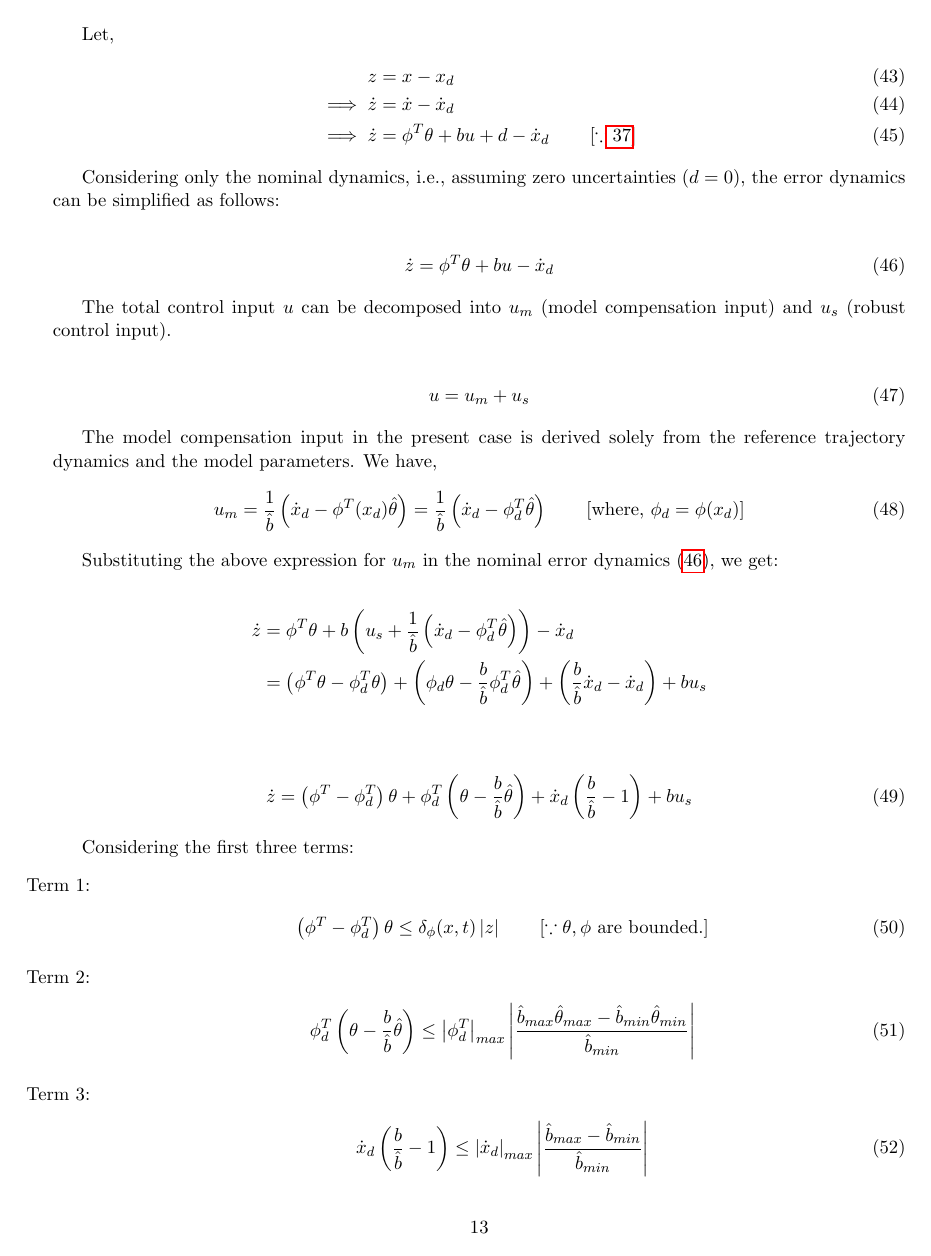
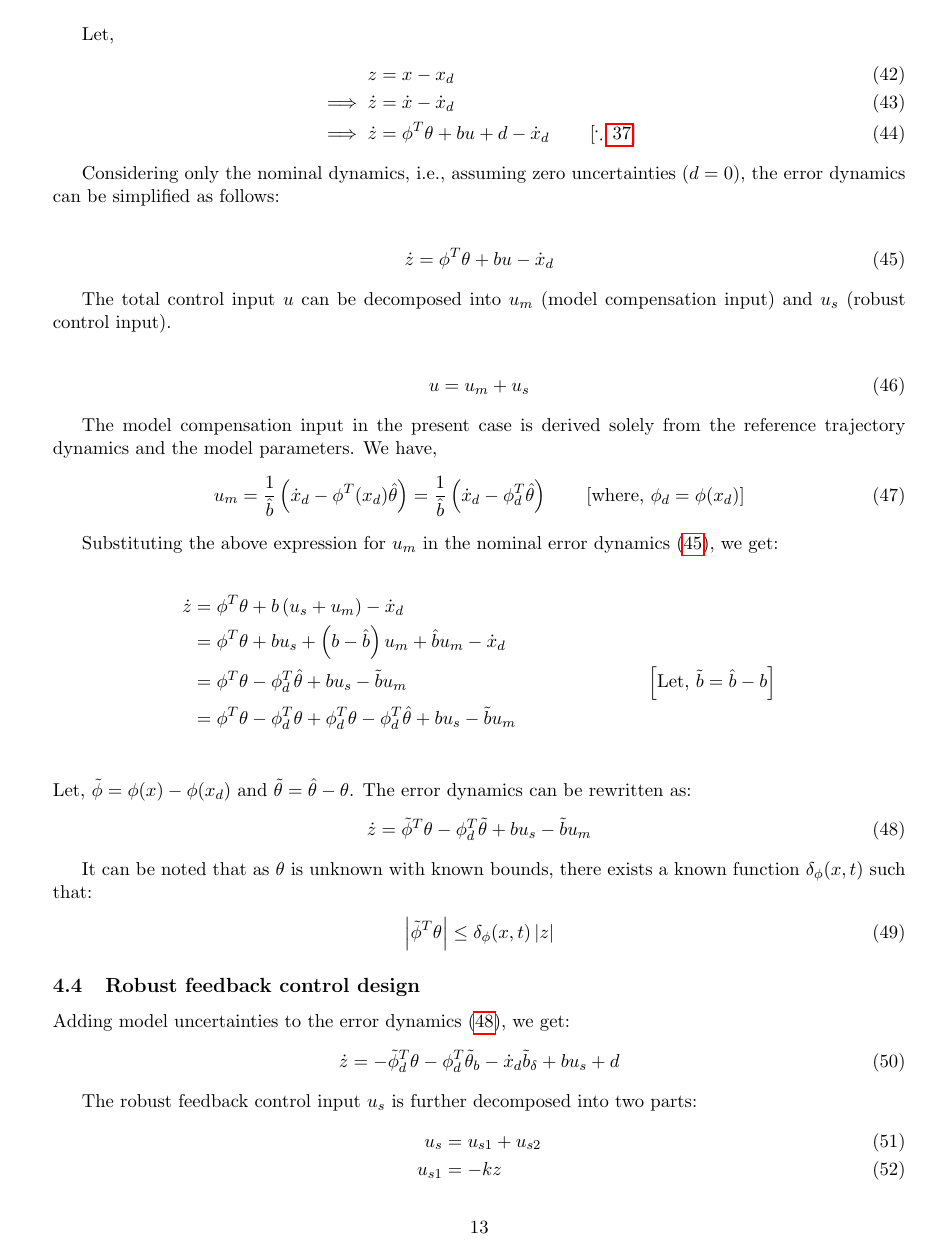
Before and after one commit to SeshaCharla/ACTCTRL, a LaTeX document (act_ctrl.tex, which reads secs/4C-des_mod_comp.tex, secs/4D-robust_ctrl_design.tex): page 13 of 20. Compiled offline with pdfLaTeX.

Commit message:
Better controller derivation.

```diff
--- a/secs/4C-des_mod_comp.tex
+++ b/secs/4C-des_mod_comp.tex
@@ -34,30 +34,24 @@ reference trajectory dynamics and the model parameters. We have,
 Substituting the above expression for $u_m$ in the nominal error dynamics (\ref{eqn::nom_error_dyn}), we get:
 
 \begin{align*}
-    \dot z &= \phi^T \theta + b \lr{u_s + \frac{1}{\hat b} \lr{\dot x_d - \phi^T_d \hat \theta}} - \dot x_d \\
+    \dot z &= \phi^T \theta + b \lr{u_s + u_m} - \dot x_d \\
     %===
-    &= \lr{\phi^T \theta - \phi_d^T \theta} + \lr{\phi_d \theta - \frac{b}{\hat b} \phi_d^T \hat \theta} + \lr{\frac{b}{\hat b} \dot x_d - \dot x_d} + b u_s\\
+    &= \phi^T \theta + bu_s + \lr{b - \hat b} u_m  + \hat b u_m - \dot x_d \\
+    %===
+    &= \phi^T \theta - \phi^T_d \hat \theta + bu_s - \tilde b u_m
+    &&\lrb{\text{Let, } \tilde b = \hat b - b}\\
+    %===
+    &= \phi^T \theta - \phi^T_d \theta + \phi^T_d \theta - \phi^T_d \hat \theta + bu_s - \tilde b u_m\\
     %===
 \end{align*}
+Let, $\tilde \phi = \phi(x) - \phi(x_d)$ and $\tilde \theta = \hat \theta -
+\theta$. The error dynamics can be rewritten as:
 \begin{align}
-    \dot z &= \lr{\phi^T - \phi_d^T} \theta + \phi_d^T \lr{ \theta - \frac{b}{\hat b} \hat \theta} + \dot x_d \lr{\frac{b}{\hat b} - 1} + b u_s
-    \label{eqn::error_dyn_model_comp}
+    \dot z &= \tilde \phi^T \theta - \phi^T_d \tilde \theta + bu_s - \tilde b u_m \label{eqn::error_dyn_model_comp}
 \end{align}
 
-Considering the first three terms:
-\begin{enumerate}
-    \item[Term 1:]
-        \begin{align}
-            \lr{\phi^T - \phi_d^T} \theta &\leq \delta_\phi (x, t) \abs{z} \qquad \lrb{\because \theta, \phi \text{ are bounded.} }
-        \end{align}
-
-    \item[Term 2:]
-    \begin{align}
-        \phi_d^T \lr{ \theta - \frac{b}{\hat b} \hat \theta} &\leq \abs{\phi_d^T}_{max} \abs{\frac{\hat b_{max} \hat \theta_{max} - \hat b_{min} \hat \theta_{min}}{\hat b_{min} }}
-    \end{align}
-
-    \item[Term 3:]
-    \begin{align}
-        \dot x_d \lr{\frac{b}{\hat b} - 1}  &\leq \abs{\dot x_d}_{max} \abs{\frac{\hat b_{max} - \hat b_{min}}{\hat b_{min}}}
-    \end{align}
-\end{enumerate}
+It can be noted that as $\theta$ is unknown with known bounds, there exists a
+known function $\delta_\phi(x, t)$ such that:
+\begin{align}
+    \abs{\tilde \phi^T \theta} &\leq \delta_\phi(x, t) \abs{z}
+\end{align}
--- /dev/null
+++ b/secs/4D-robust_ctrl_design.tex
@@ -0,0 +1,14 @@
+\subsection{Robust feedback control design}
+
+Adding model uncertainties to the error dynamics
+(\ref{eqn::error_dyn_model_comp}), we get:
+\begin{align}
+    \dot z &= - \tilde \phi_d^T \theta - \phi_d^T \tilde \theta_b - \dot x_d \tilde b_{\delta} + b u_s + d
+    \label{eqn::error_dyn_model_comp_unc}
+\end{align}
+
+The robust feedback control input $u_s$ is further decomposed into two parts:
+\begin{align}
+    u_s &= u_{s1} + u_{s2}\\
+    u_{s1} &= - k z
+\end{align}
```
Also changed, not shown: secs/4-ctrl_design.tex (+2 -2 lines), secs/4B-ctrl_form.tex (+0 -3 lines), secs/4E-robust_ctrl_design.tex (deleted, +0 -1 lines), secs/4E-discont_adapt_law.tex (renamed from secs/4D-discont_adapt_law.tex), secs/4D-robust_ctrl_design.tex (14 more changed lines).
